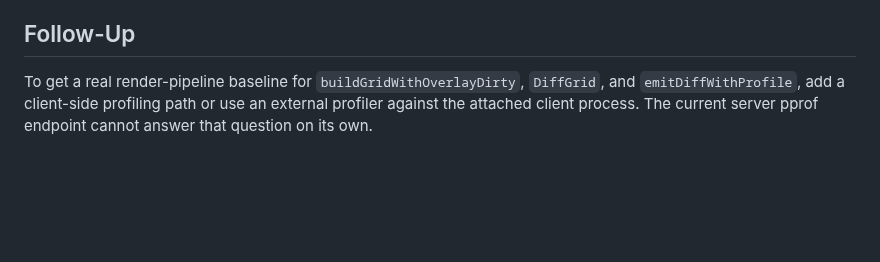
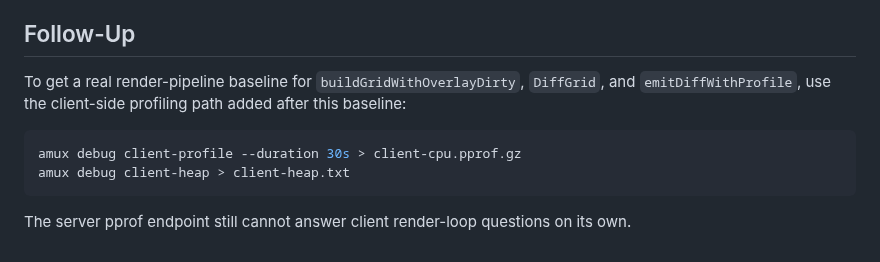
Before and after one commit to weill-labs/amux, a Markdown page: docs/120fps-profile-baseline.md, the part around the change. Drawn GitHub-style; blank space fills up the shorter version.

````diff
--- a/docs/120fps-profile-baseline.md
+++ b/docs/120fps-profile-baseline.md
@@ -140,6 +140,13 @@ Heap graphs:
 ## Follow-Up
 
 To get a real render-pipeline baseline for `buildGridWithOverlayDirty`,
-`DiffGrid`, and `emitDiffWithProfile`, add a client-side profiling path or use an
-external profiler against the attached client process. The current server pprof
-endpoint cannot answer that question on its own.
+`DiffGrid`, and `emitDiffWithProfile`, use the client-side profiling path added
+after this baseline:
+
+```bash
+amux debug client-profile --duration 30s > client-cpu.pprof.gz
+amux debug client-heap > client-heap.txt
+```
+
+The server pprof endpoint still cannot answer client render-loop questions on
+its own.
````
Also changed, not shown: README.md (+8 -0 lines).
